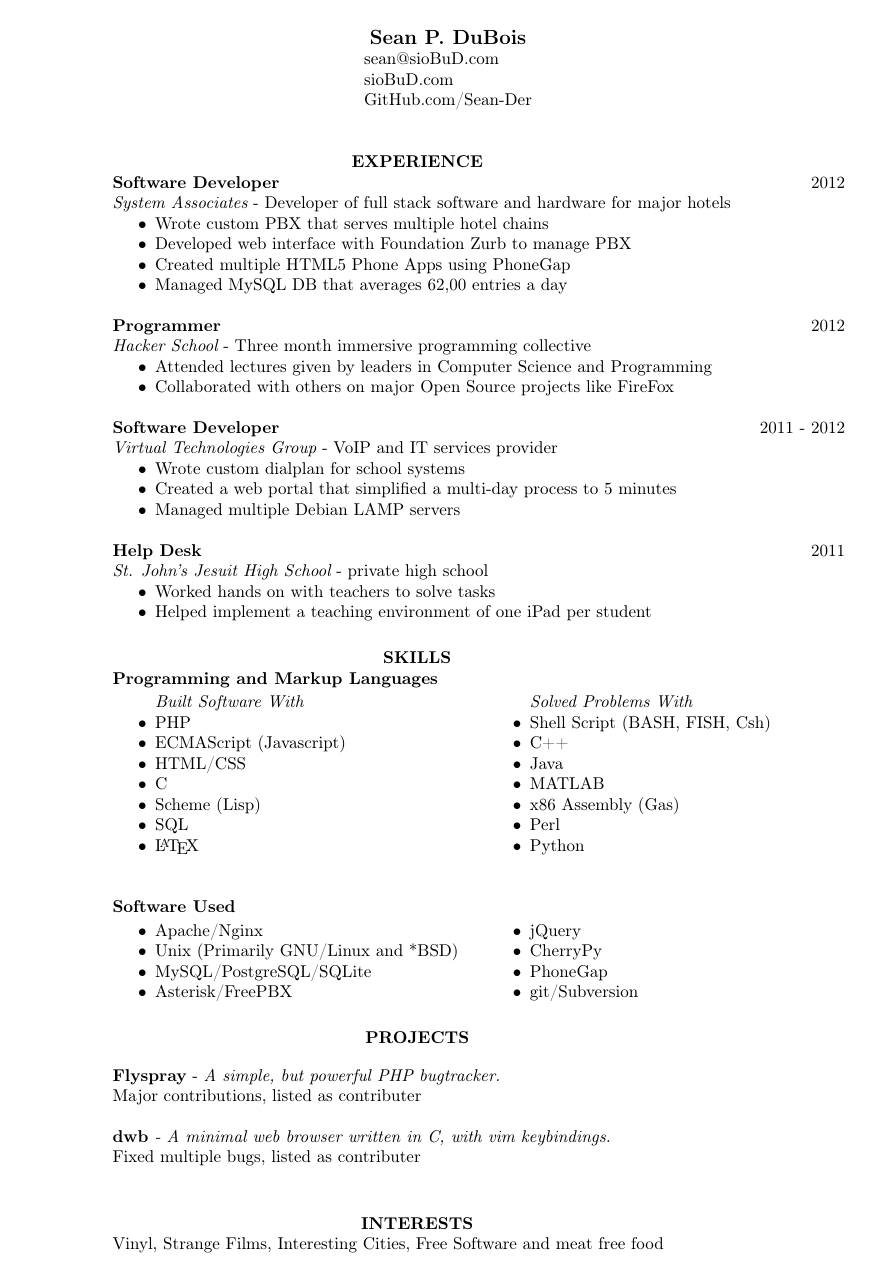
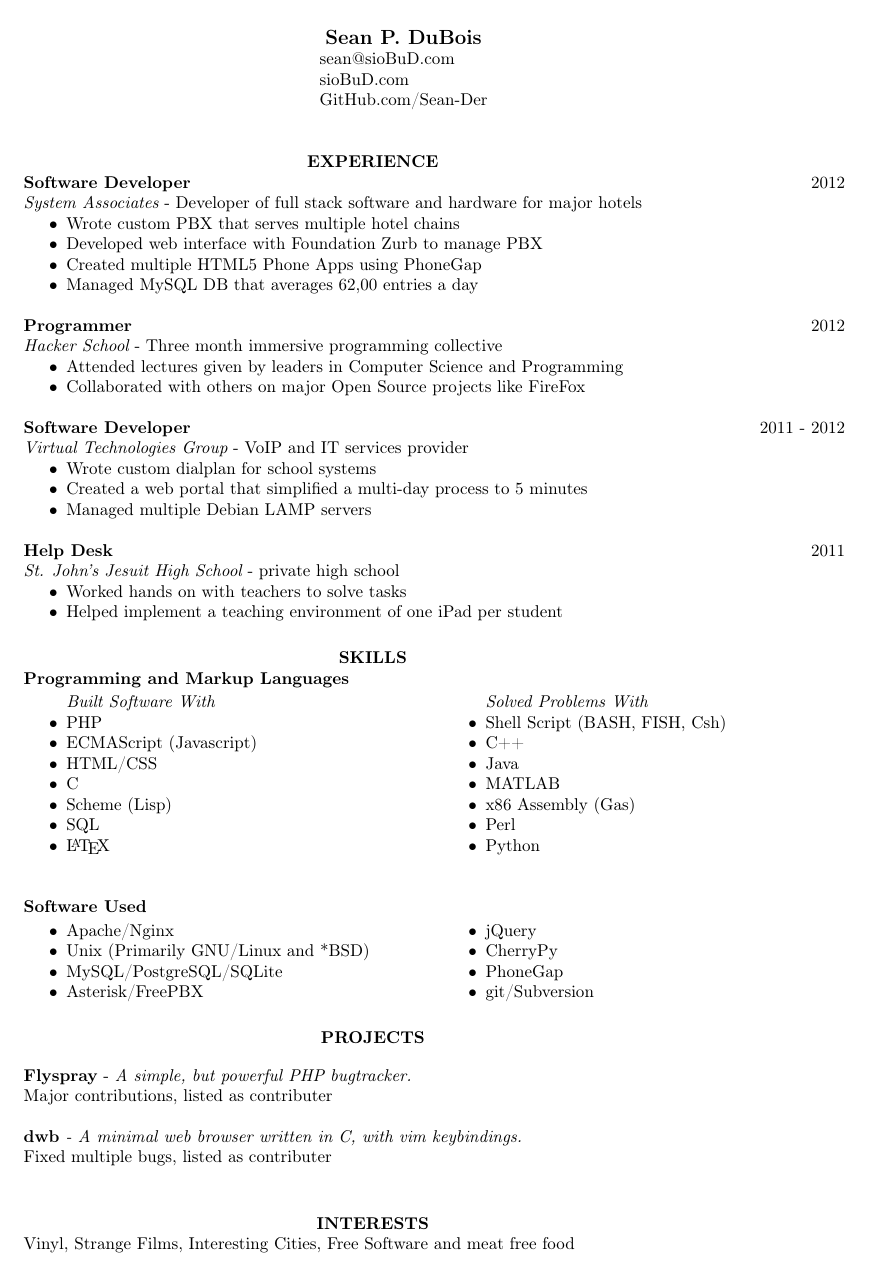
Before and after one commit to Sean-Der/resume, a LaTeX CV (resume.tex): the whole page. Compiled offline with pdfLaTeX.

Commit message:
Fixed margins

```diff
--- a/resume.tex
+++ b/resume.tex
@@ -3,7 +3,7 @@
 \usepackage[T1]{fontenc}
 \usepackage{textcomp,multicol}
 \usepackage[hidelinks]{hyperref}
-\usepackage[bottom=1em,top=4em]{geometry}
+\usepackage[bottom=1em,top=4em,left=4em]{geometry}
 
 \begin{document}
 \name{Sean P. DuBois}
```
